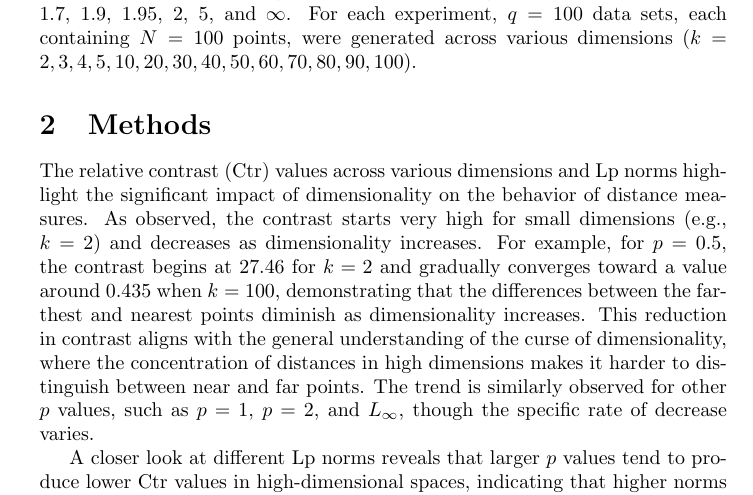
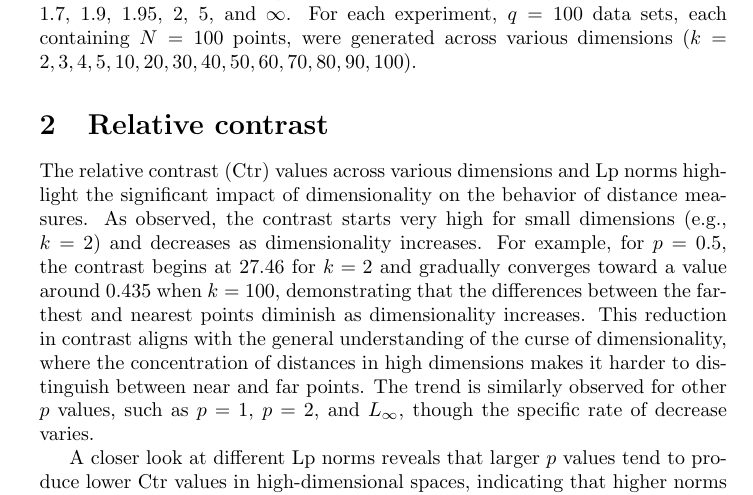
Before and after one commit to ancuongnguyen07/CS-E4650, a LaTeX problem sheet (hw1/raihan/tex/homework1.tex): part of the page, cut so that both start at the same text. Compiled offline with pdfLaTeX.

Commit message:
feat: add homework1 tex file

```diff
--- a/hw1/raihan/tex/homework1.tex
+++ b/hw1/raihan/tex/homework1.tex
@@ -43,7 +43,7 @@ In this experiment, Python was used as the primary programming language, utilizi
 
 which supported a range of \(p\) values, including p = 0.5, 0.8, 1, 1.3, 1.5, 1.7, 1.9, 1.95, 2, 5, and \(\infty\). For each experiment, \(q = 100\) data sets, each containing \(N = 100\) points, were generated across various dimensions \((k = 2, 3, 4, 5, 10, 20, 30, 40, 50, 60, 70, 80, 90, 100)\).
 
-\section{\textbf{Methods}}
+\section{\textbf{Relative contrast}}
 The relative contrast (Ctr) values across various dimensions and Lp norms highlight the significant impact of dimensionality on the behavior of distance measures. As observed, the contrast starts very high for small dimensions (e.g., $k=2$) and decreases as dimensionality increases. For example, for $p=0.5$, the contrast begins at 27.46 for $k=2$ and gradually converges toward a value around 0.435 when $k=100$, demonstrating that the differences between the farthest and nearest points diminish as dimensionality increases. This reduction in contrast aligns with the general understanding of the curse of dimensionality, where the concentration of distances in high dimensions makes it harder to distinguish between near and far points. The trend is similarly observed for other $p$ values, such as $p=1$, $p=2$, and $L_{\infty}$, though the specific rate of decrease varies.
 
 A closer look at different Lp norms reveals that larger $p$ values tend to produce lower Ctr values in high-dimensional spaces, indicating that higher norms concentrate distances more effectively. For instance, in the case of $L_{\infty}$, the Ctr value decreases from 22.29 at $k=2$ to 0.276 at $k=100$, showing a clear convergence trend. Specifically, for higher $p$ values like $p=2$, the contrast appears to converge around a value of 0.31 as $k$ approaches 100. Lower $p$ norms, such as $p=0.5$, approach a final contrast value of approximately 0.435. These values reflect the final state as distances become nearly uniform at high dimensions. The decrease in contrast across all norms points toward the saturation of distance values in higher dimensions, where distances become relatively similar. In particular, the lower $p$ norms like $p=0.5$ show higher initial contrast, reflecting their sensitivity to small variations, while the convergence rate tends to stabilize more gradually compared to higher $p$ values. These findings highlight how Lp norms influence the spread of distances in high-dimensional spaces, with larger $p$ values converging more quickly to a stable contrast value.
```
